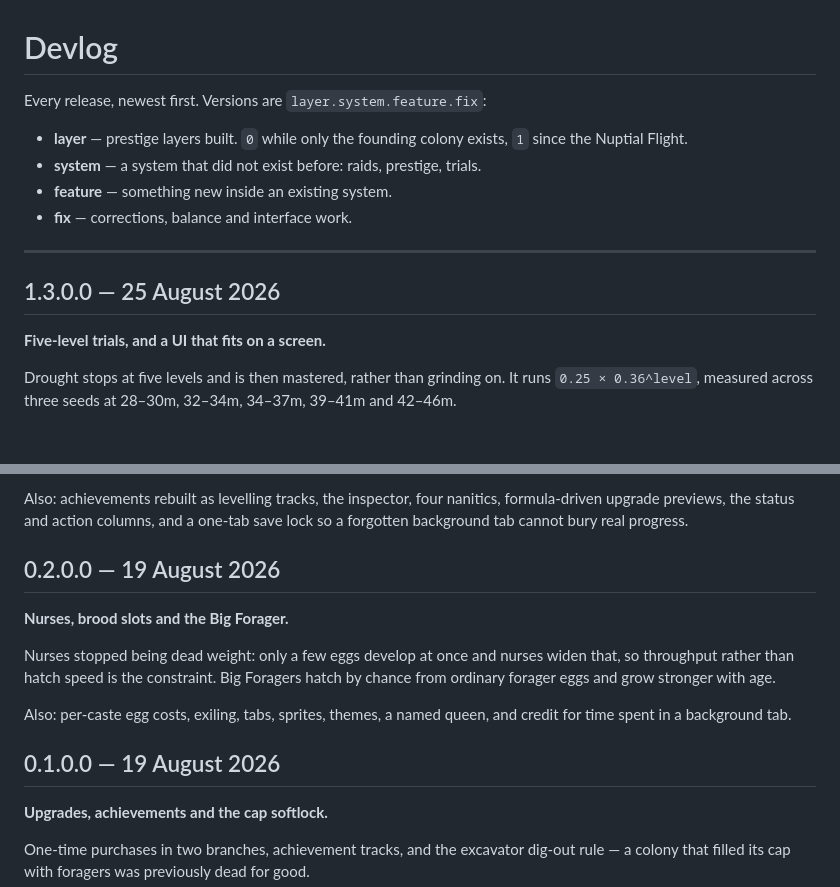
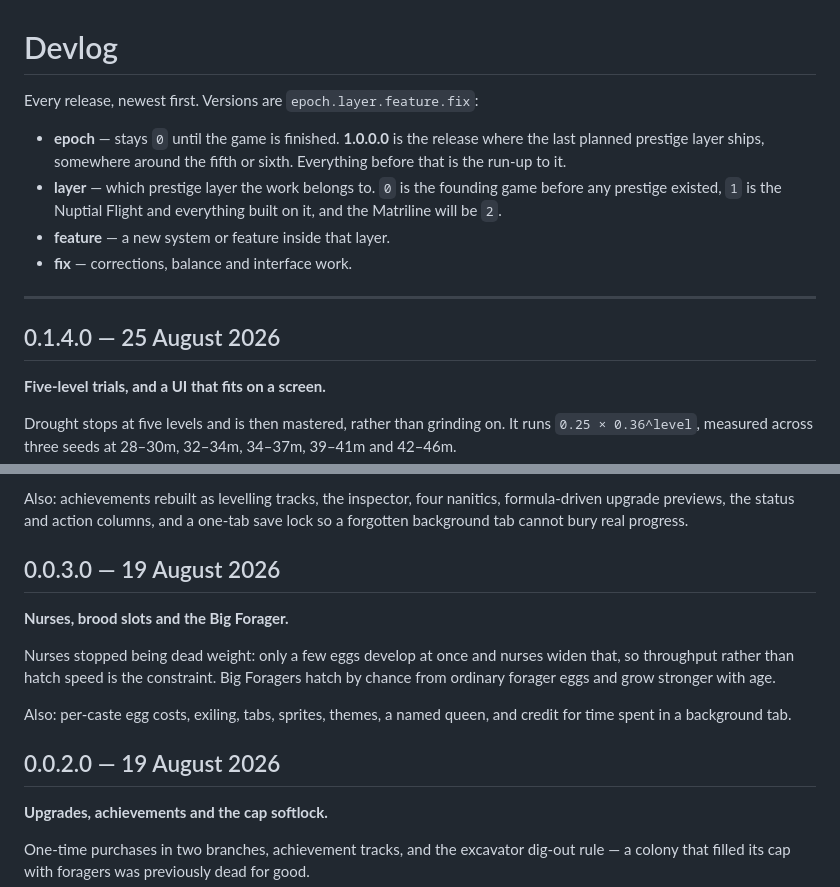
Before and after one commit to theteiton/ants-incremental, a Markdown page: DEVLOG.md, 2 parts joined by grey strips. GitHub-like rendering; blank space fills up the shorter version.

```diff
--- a/DEVLOG.md
+++ b/DEVLOG.md
@@ -1,15 +1,19 @@
 # Devlog
 
-Every release, newest first. Versions are `layer.system.feature.fix`:
+Every release, newest first. Versions are `epoch.layer.feature.fix`:
 
-- **layer** — prestige layers built. `0` while only the founding colony exists, `1` since the Nuptial Flight.
-- **system** — a system that did not exist before: raids, prestige, trials.
-- **feature** — something new inside an existing system.
+- **epoch** — stays `0` until the game is finished. **1.0.0.0** is the release
+  where the last planned prestige layer ships, somewhere around the fifth or
+  sixth. Everything before that is the run-up to it.
+- **layer** — which prestige layer the work belongs to. `0` is the founding
+  game before any prestige existed, `1` is the Nuptial Flight and everything
+  built on it, and the Matriline will be `2`.
+- **feature** — a new system or feature inside that layer.
 - **fix** — corrections, balance and interface work.
 
 ---
 
-## 1.3.0.0 — 25 August 2026
+## 0.1.4.0 — 25 August 2026
 
 **Five-level trials, and a UI that fits on a screen.**
 
@@ -146,7 +150,7 @@ Also: achievements rebuilt as levelling tracks, the inspector, four nanitics,
 formula-driven upgrade previews, the status and action columns, and a one-tab
 save lock so a forgotten background tab cannot bury real progress.
 
-## 0.2.0.0 — 19 August 2026
+## 0.0.3.0 — 19 August 2026
 
 **Nurses, brood slots and the Big Forager.**
 
@@ -157,7 +161,7 @@ hatch by chance from ordinary forager eggs and grow stronger with age.
 Also: per-caste egg costs, exiling, tabs, sprites, themes, a named queen, and
 credit for time spent in a background tab.
 
-## 0.1.0.0 — 19 August 2026
+## 0.0.2.0 — 19 August 2026
 
 **Upgrades, achievements and the cap softlock.**
 
```
Also changed, not shown: other parts of DEVLOG.md (+7 -7 lines).
